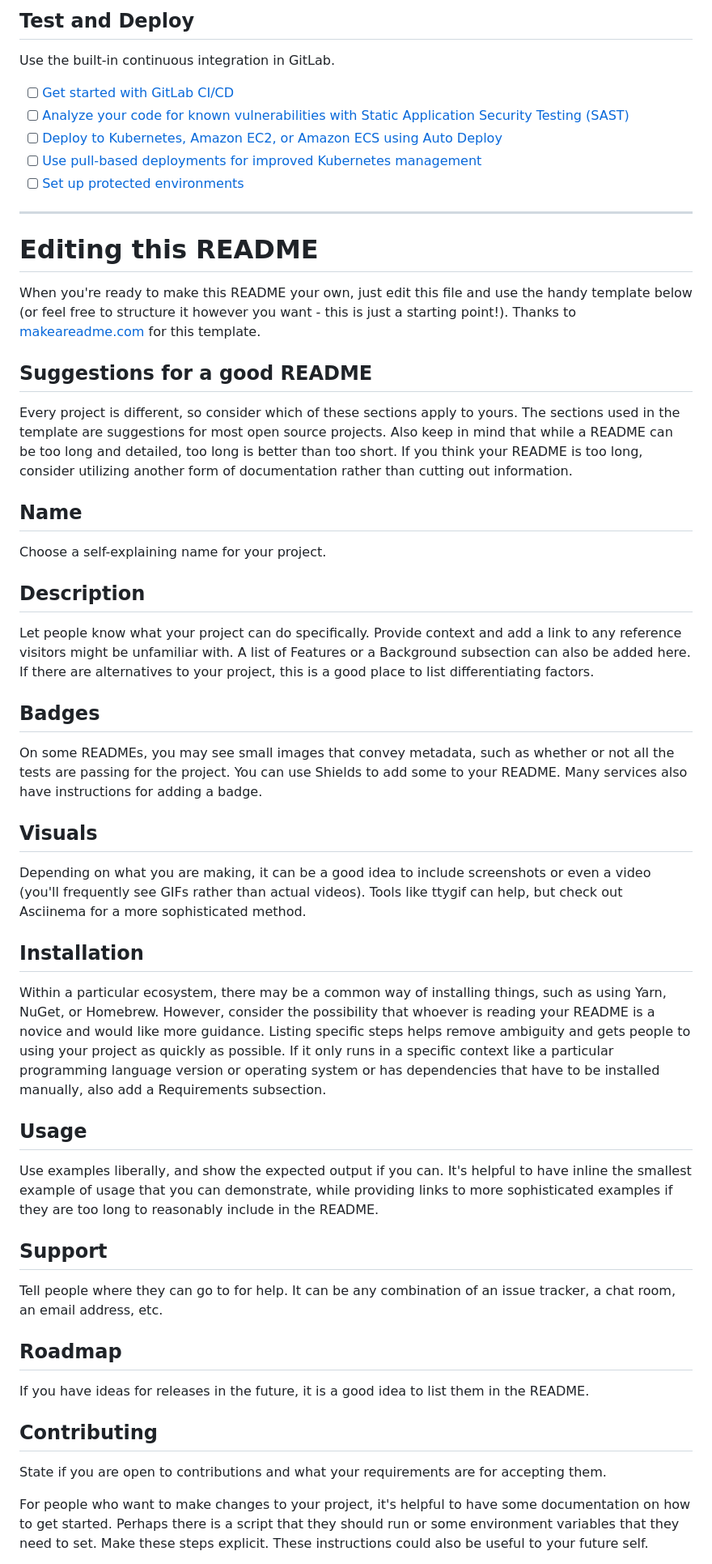
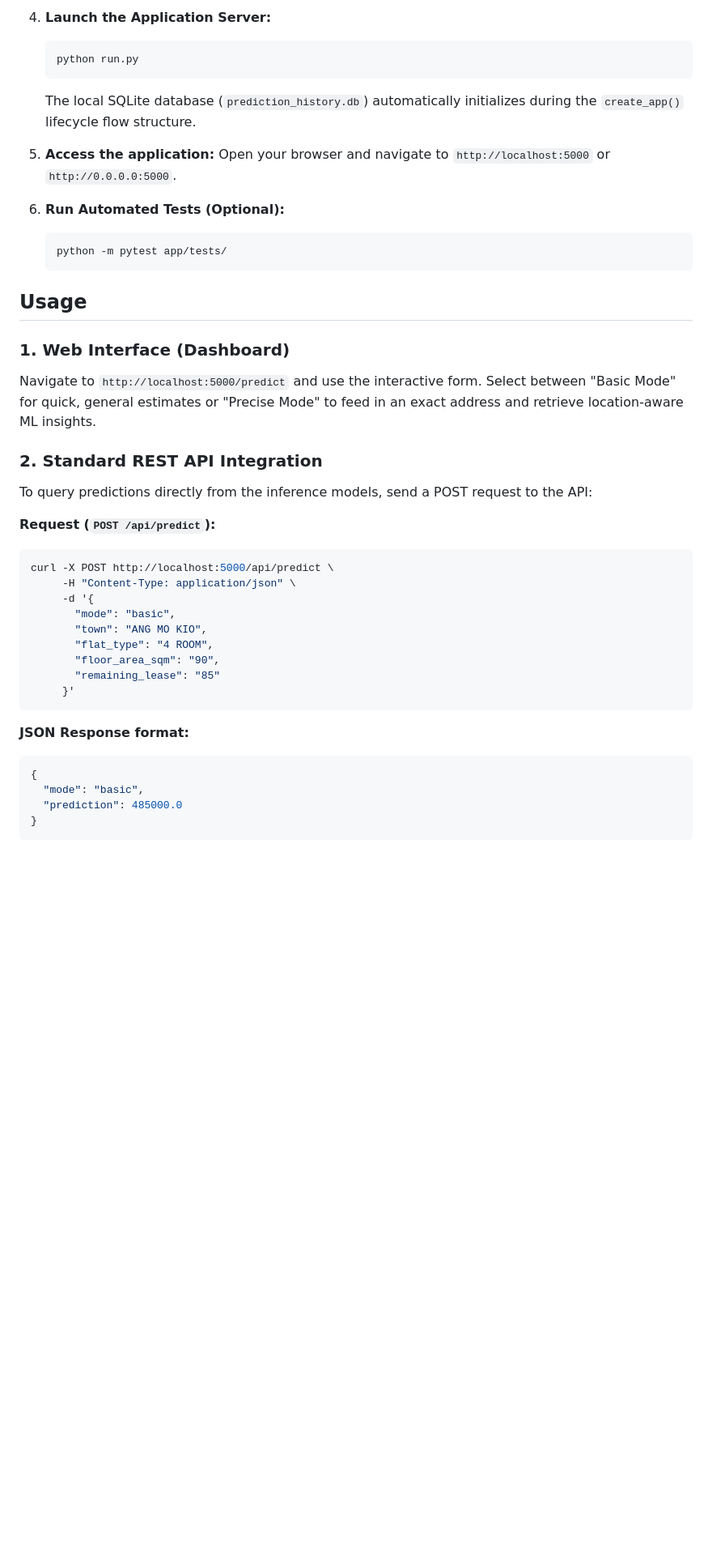
Before and after one commit to 4ndrrw/HDB-Price-Predictor, a Markdown page: README.md, the part around one of its changes. Shown at 81% size. GitHub-like rendering; blank space fills up the shorter version.

````diff
--- a/README.md
+++ b/README.md
@@ -34,50 +67,44 @@ git push -uf origin main
 
-## Test and Deploy
+4. **Launch the Application Server:**
+   ```bash
+   python run.py
+   ```
+   The local SQLite database (`prediction_history.db`) automatically initializes during the `create_app()` lifecycle flow structure.
 
-Use the built-in continuous integration in GitLab.
+5. **Access the application:**
+   Open your browser and navigate to `http://localhost:5000` or `http://0.0.0.0:5000`.
 
-- [ ] [Get started with GitLab CI/CD](https://docs.gitlab.com/ee/ci/quick_start/)
-- [ ] [Analyze your code for known vulnerabilities with Static Application Security Testing (SAST)](https://docs.gitlab.com/ee/user/application_security/sast/)
-- [ ] [Deploy to Kubernetes, Amazon EC2, or Amazon ECS using Auto Deploy](https://docs.gitlab.com/ee/topics/autodevops/requirements.html)
-- [ ] [Use pull-based deployments for improved Kubernetes management](https://docs.gitlab.com/ee/user/clusters/agent/)
-- [ ] [Set up protected environments](https://docs.gitlab.com/ee/ci/environments/protected_environments.html)
-
-***
-
-# Editing this README
-
-When you're ready to make this README your own, just edit this file and use the handy template below (or feel free to structure it however you want - this is just a starting point!). Thanks to [makeareadme.com](https://www.makeareadme.com/) for this template.
-
-## Suggestions for a good README
-
-Every project is different, so consider which of these sections apply to yours. The sections used in the template are suggestions for most open source projects. Also keep in mind that while a README can be too long and detailed, too long is better than too short. If you think your README is too long, consider utilizing another form of documentation rather than cutting out information.
-
-## Name
-Choose a self-explaining name for your project.
-
-## Description
-Let people know what your project can do specifically. Provide context and add a link to any reference visitors might be unfamiliar with. A list of Features or a Background subsection can also be added here. If there are alternatives to your project, this is a good place to list differentiating factors.
-
-## Badges
-On some READMEs, you may see small images that convey metadata, such as whether or not all the tests are passing for the project. You can use Shields to add some to your README. Many services also have instructions for adding a badge.
-
-## Visuals
-Depending on what you are making, it can be a good idea to include screenshots or even a video (you'll frequently see GIFs rather than actual videos). Tools like ttygif can help, but check out Asciinema for a more sophisticated method.
-
-## Installation
-Within a particular ecosystem, there may be a common way of installing things, such as using Yarn, NuGet, or Homebrew. However, consider the possibility that whoever is reading your README is a novice and would like more guidance. Listing specific steps helps remove ambiguity and gets people to using your project as quickly as possible. If it only runs in a specific context like a particular programming language version or operating system or has dependencies that have to be installed manually, also add a Requirements subsection.
+6. **Run Automated Tests (Optional):**
+   ```bash
+   python -m pytest app/tests/
+   ```
 
 ## Usage
-Use examples liberally, and show the expected output if you can. It's helpful to have inline the smallest example of usage that you can demonstrate, while providing links to more sophisticated examples if they are too long to reasonably include in the README.
 
-## Support
-Tell people where they can go to for help. It can be any combination of an issue tracker, a chat room, an email address, etc.
+### 1. Web Interface (Dashboard)
+Navigate to `http://localhost:5000/predict` and use the interactive form. Select between "Basic Mode" for quick, general estimates or "Precise Mode" to feed in an exact address and retrieve location-aware ML insights.
 
-## Roadmap
-If you have ideas for releases in the future, it is a good idea to list them in the README.
+### 2. Standard REST API Integration
+To query predictions directly from the inference models, send a POST request to the API:
 
-## Contributing
-State if you are open to contributions and what your requirements are for accepting them.
+**Request (`POST /api/predict`):**
+```bash
+curl -X POST http://localhost:5000/api/predict \
+     -H "Content-Type: application/json" \
+     -d '{
+       "mode": "basic",
+       "town": "ANG MO KIO",
+       "flat_type": "4 ROOM",
+       "floor_area_sqm": "90",
+       "remaining_lease": "85"
+     }'
+```
 
-For people who want to make changes to your project, it's helpful to have some documentation on how to get started. Perhaps there is a script that they should run or some environment variables that they need to set. Make these steps explicit. These instructions could also be useful to your future self.
+**JSON Response format:**
+```json
+{
+  "mode": "basic",
+  "prediction": 485000.0
+}
+```
 
````
Also changed, not shown: other parts of README.md (+55 -30 lines).
